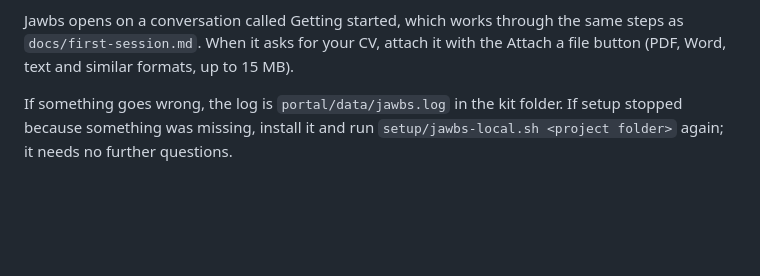
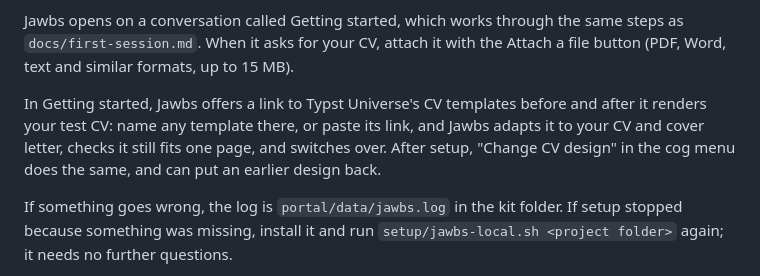
Before and after one commit to spacetimejam/j4, a Markdown page: docs/portal.md, the part around the change. Rendered like a GitHub page; blank space fills up the shorter version.

```diff
--- a/docs/portal.md
+++ b/docs/portal.md
@@ -75,6 +75,12 @@ Jawbs opens on a conversation called Getting started, which works through the
 same steps as `docs/first-session.md`. When it asks for your CV, attach it
 with the Attach a file button (PDF, Word, text and similar formats, up to
 15 MB).
+
+In Getting started, Jawbs offers a link to Typst Universe's CV templates
+before and after it renders your test CV: name any template there, or paste
+its link, and Jawbs adapts it to your CV and cover letter, checks it still
+fits one page, and switches over. After setup, "Change CV design" in the cog
+menu does the same, and can put an earlier design back.
 
 If something goes wrong, the log is `portal/data/jawbs.log` in the kit
 folder. If setup stopped because something was missing, install it and run
```
Also changed, not shown: CLAUDE.md (+2 -1 lines), template/render/README.md (+21 -3 lines).
